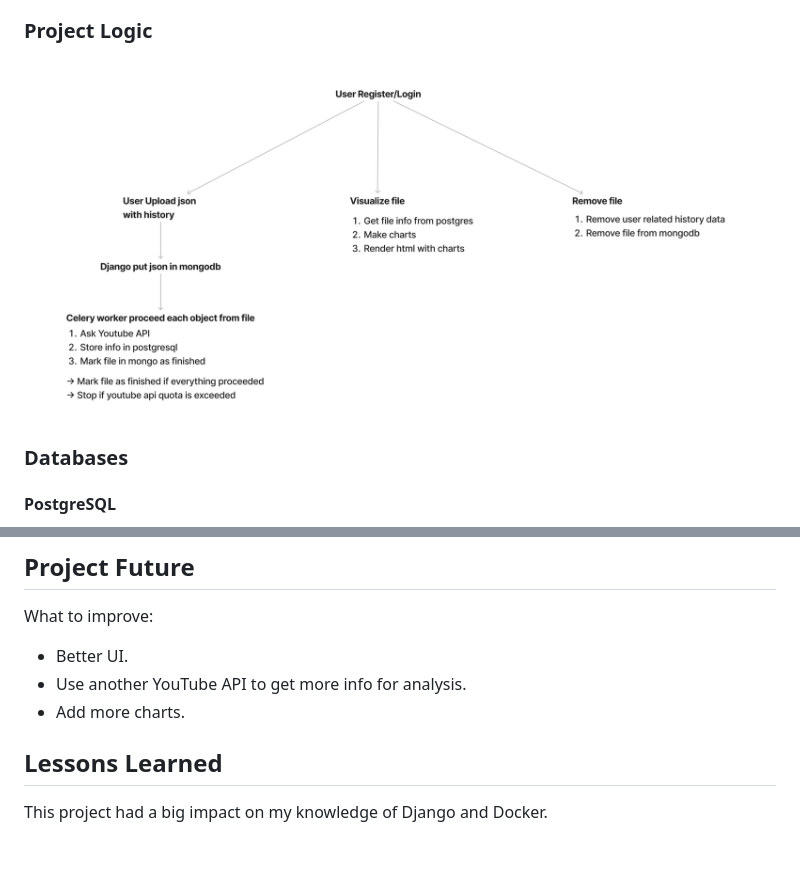
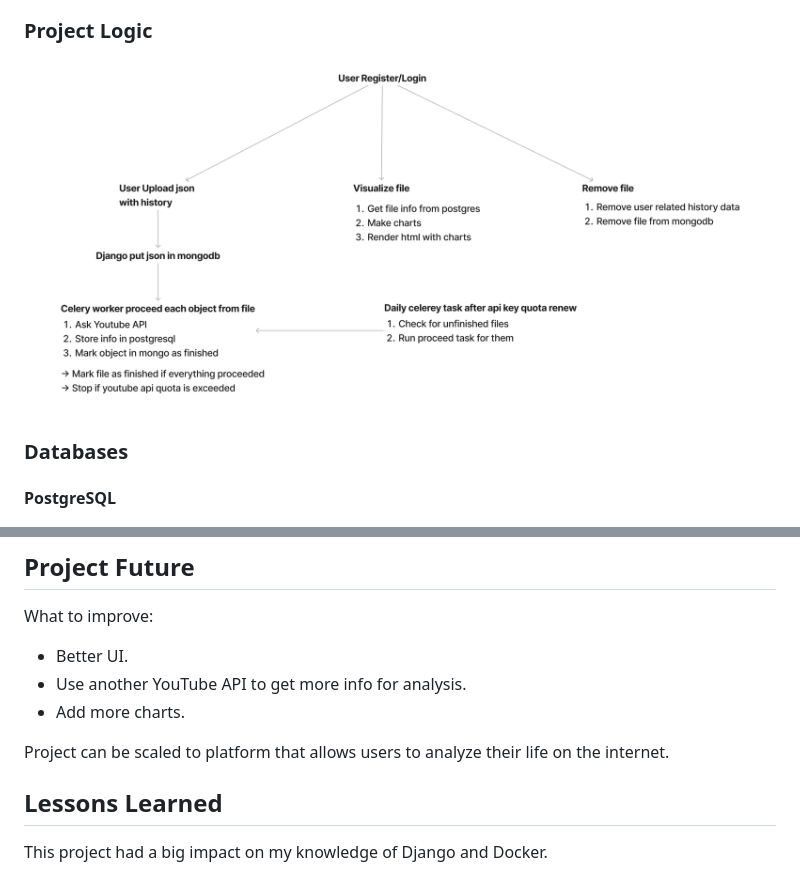
Before and after one commit to Shrike7/Youtube-analyzer, a Markdown page: README.md, 2 parts joined by grey strips. Drawn GitHub-style; pictures changed too: docs/project_logic.png; blank space fills up the shorter version.

Commit message:
docs: New project_logic.png and mention how to scale project

```diff
--- a/README.md
+++ b/README.md
@@ -125,6 +125,8 @@ What to improve:
 * Use another YouTube API to get more info for analysis.
 * Add more charts.
 
+Project can be scaled to platform that allows users to analyze their life on the internet.
+
 ## Lessons Learned
 This project had a big impact on my knowledge of Django and Docker.
 
```
Also changed, not shown: 1 other file.
